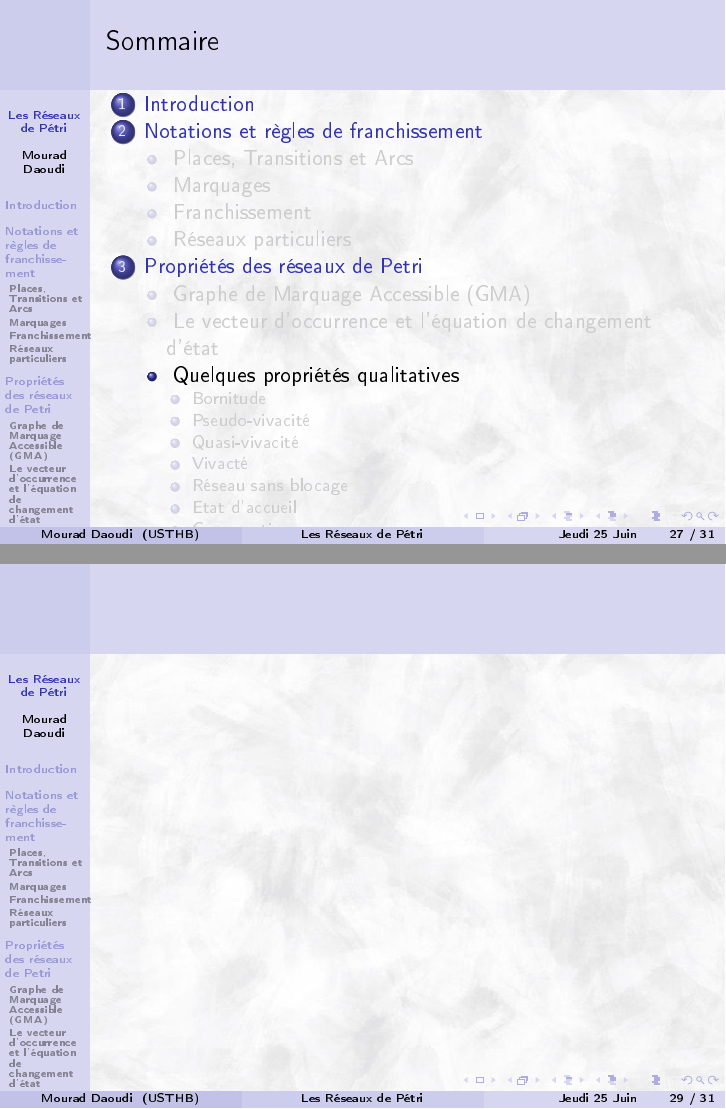
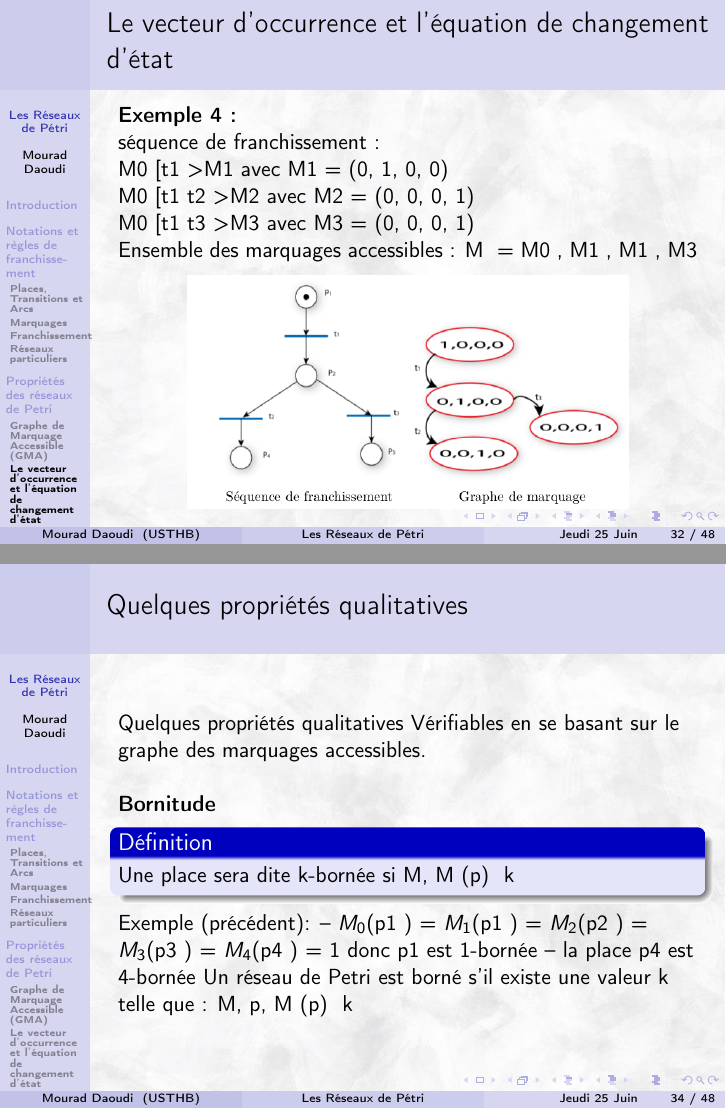
Before and after one commit to MoulaiHassina/Petri_cours, LaTeX slides (CoursPétri.tex): pages 33 and 35 of 49 before the commit and pages 38 and 40 of 54 after it, joined at a grey line. The pictures show the PDF file CoursPétri.pdf that the author committed with the source.

Commit message:
Adding GMA part without corrections

```diff
--- a/CoursPétri.tex
+++ b/CoursPétri.tex
@@ -254,10 +254,92 @@
 		\begin{frame}
 	\frametitle{}
 	\end{frame}
-	\subsection{ Graphe de Marquage Accessible (GMA)            }
+	\subsection{ Graphe de Marquage Accessible (GMA)}
 		\begin{frame}
-	\frametitle{}
+	\frametitle{Graphe de Marquage Accessible (GMA)}
+	\begin{examplesecond}{Définition}
+
+		Un marquage sera dit accessible si on peut l'atteindre à partir du marquage initial, soit directement (avec un seul tir), soit indirectement (avec plusieurs tirs).
+		On note A l'ensemble des marquages accessibles d'un réseau de Petri.
+	\end{examplesecond}
+
+	\begin{center}
+
+		\begin{minipage}[h]{0.2\linewidth}
+			\includegraphics<1>[scale=0.4]{GMA_exemple.png}
+		\end{minipage}
+		\hspace{0.5cm}
+		\begin{minipage}[h]{0.58\linewidth}
+			Exemple (précédent) : \\
+			A = M0 , M1 , M2\\
+			Le graphe des marquages accessibles:
+		\end{minipage}
+
+	\end{center}
+
 	\end{frame}
+
+
+	\begin{frame}
+		\frametitle{Graphe de Marquage Accessible (GMA)}
+		\textbf{Application}
+		Considérons le réseau de Petri suivant :
+
+		\centering
+		\includegraphics<1>[scale=0.3]{application1.png}
+
+
+			soit T = ($t_{1},t_{2}$), on a:\\
+			$C^{-}$ = Pré =
+			\begin{pmatrix}
+			1 & 0 \\
+			0 & 1 \\
+			0 & 1 \\
+			1 & 0
+			\end{pmatrix};
+			$C^{+}$ = Post =
+			\begin{pmatrix}
+			1 & 0 \\
+			0 & 1 \\
+			1 & 0 \\
+			0 & 1
+			\end{pmatrix};\\
+			C = $C^{+}$ - $C^{-}$ =
+			\begin{pmatrix}
+			0 & 0 \\
+			0 & 0 \\
+			1 & -1 \\
+			-1 & 1
+			\end{pmatrix}
+
+
+	\end{frame}
+
+	\begin{frame}
+		\frametitle{Graphe de Marquage Accessible (GMA)}
+
+		\textbf{Application}(suite)
+
+
+	\begin{minipage}[h]{0.2\linewidth}
+		\includegraphics<1>[scale=0.4]{application2.png}
+	\end{minipage}
+	\hspace{1cm}
+	\begin{minipage}[h]{0.6\linewidth}
+		avec M0 = (1, 1, 0, 4)\\
+		On peut avoir les autres marquages accessibles,\\ exemple :
+		M0 [t1 >M1 car [1, 1, 0, 4] > [1, 0, 0, 1]\\
+
+		\newline
+
+		Donc : M1 = M0 +1 C = [1, 1, 0, 4] + [0, 0, 1, 3] etc.\\
+		Le graphe des marquages accessibles :
+	\end{minipage}
+	\end{frame}
+
+
+
 	\subsection{ Le vecteur d’occurrence et l’équation de changement d’état }
 		\begin{frame}
-	\frametitle{}
+	\frametitle{Le vecteur d’occurrence et l’équation de changement d’état}
+	\begin{examplesecond}
@@ -263,0 +350,10 @@
+	\end{examplesecond}
+
+	\textbf{Exemple 1 :}\\
+	 Soit le graphe de marquage ci-dessous,\\
+
+	\begin{minipage}[h]{0.2\linewidth}
+	 	\includegraphics<1>[scale=0.4]{exemple_page9.png}
+	\end{minipage}
+	\hspace{1.5cm}
+	\begin{minipage}[h]{0.6\linewidth}
@@ -264 +363,12 @@
+		= (2, 1, 0)\\
+	\end{minipage}
+
+
+
 	\end{frame}
+
+	\begin{frame}
+		\frametitle{Le vecteur d’occurrence et l’équation de changement d’état}
+
+			Ainsi, à partir d'un marquage M , on peut tirer une séquence de transitions $\sigma$, et on trouve
+			le marquage $M^{'}$ .\\
@@ -264,0 +384,6 @@
+	\end{frame}
+
+	\begin{frame}
+		\frametitle{Le vecteur d’occurrence et l’équation de changement d’état}
+
+		\textbf{Exemple 2 :}
@@ -264,0 +395,7 @@
+		\end{center}
+	\end{frame}
+
+	\begin{frame}
+		\frametitle{Le vecteur d’occurrence et l’équation de changement d’état}
+
+		\textbf{Exemple 3 :}
@@ -265,10 +408,42 @@
+	\end{frame}
+
+
+		\begin{frame}
+			\frametitle{Le vecteur d’occurrence et l’équation de changement d’état}
+
+			\textbf{Exemple 4 :}\\
+				séquence de franchissement :\\
+				M0 [t1 >M1 avec M1 = (0, 1, 0, 0)\\
+				M0 [t1 t2 >M2 avec M2 = (0, 0, 0, 1)\\
+				M0 [t1 t3 >M3 avec M3 = (0, 0, 0, 1)\\
+				Ensemble des marquages accessibles : M ∗ = M0 , M1 , M1 , M3\\
+
+			\begin{center}
+				\includegraphics<1>[scale=0.35]{exemple_page10_3.png}
+			\end{center}
+		\end{frame}
+
+
 	\subsection{ Quelques propriétés qualitatives                 }
-		\begin{frame}
-	\frametitle{}
-	\end{frame}
+
 	\subsubsection{ Bornitude                         }
 		\begin{frame}
-	\frametitle{}
+	\frametitle{Quelques propriétés qualitatives}
+
+	Quelques propriétés qualitatives Vérifiables en se basant sur le graphe des marquages accessibles.\\
+	\\
+	\textbf{  }\\
+
+	\textbf{Bornitude}
+	\begin{examplesecond}{Définition}
+		Une place sera dite k-bornée si ∀M, M (p) ≤ k
+	\end{examplesecond}
+
+	Exemple (précédent):
+	– $M_{0}$(p1 ) = $M_{1}$(p1 ) = $M_{2}$(p2 ) = $M_{3}$(p3 ) = $M_{4}$(p4 ) = 1 donc p1 est 1-bornée
+	– la place p4 est 4-bornée
+	Un réseau de Petri est borné s'il existe une valeur k telle que :
+	∀M, ∀p, M (p) ≤ k
 	\end{frame}
 	\subsubsection{ Pseudo-vivacité                      }
 		\begin{frame}
```
Also changed, not shown: CoursPétri.pdf, GMA_exemple.png (added), application1.png (added), application2.png (added), exemple_page10.png (added), exemple_page10_1.png (added), exemple_page10_2.png (added), exemple_page10_3.png (added), exemple_page9.png (added), CoursPétri.tex (37 more changed lines), 7 other files.
